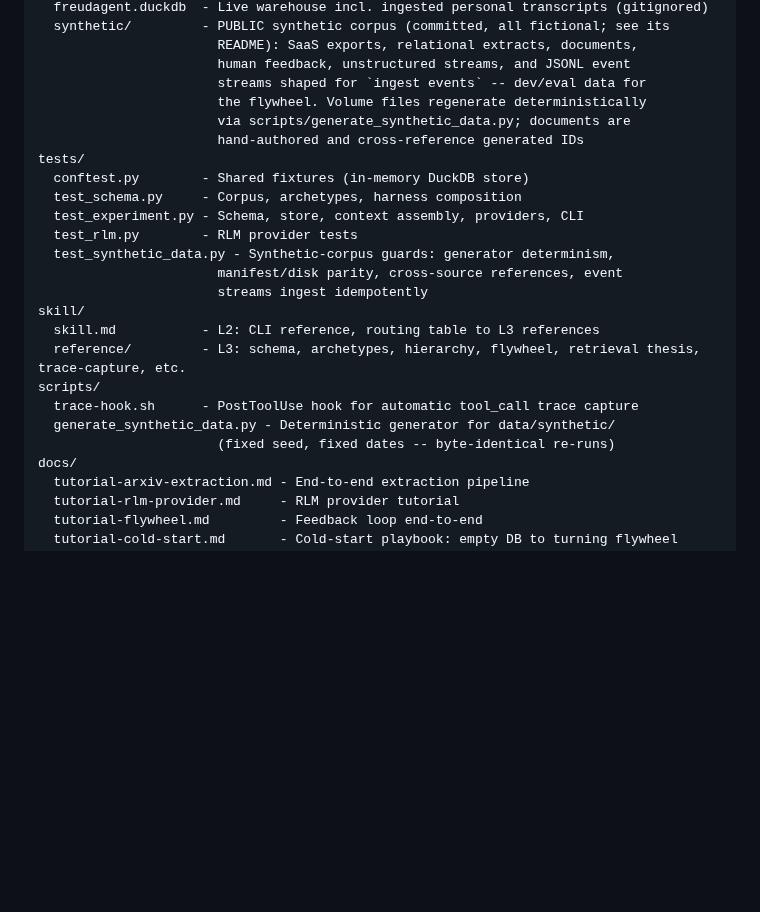
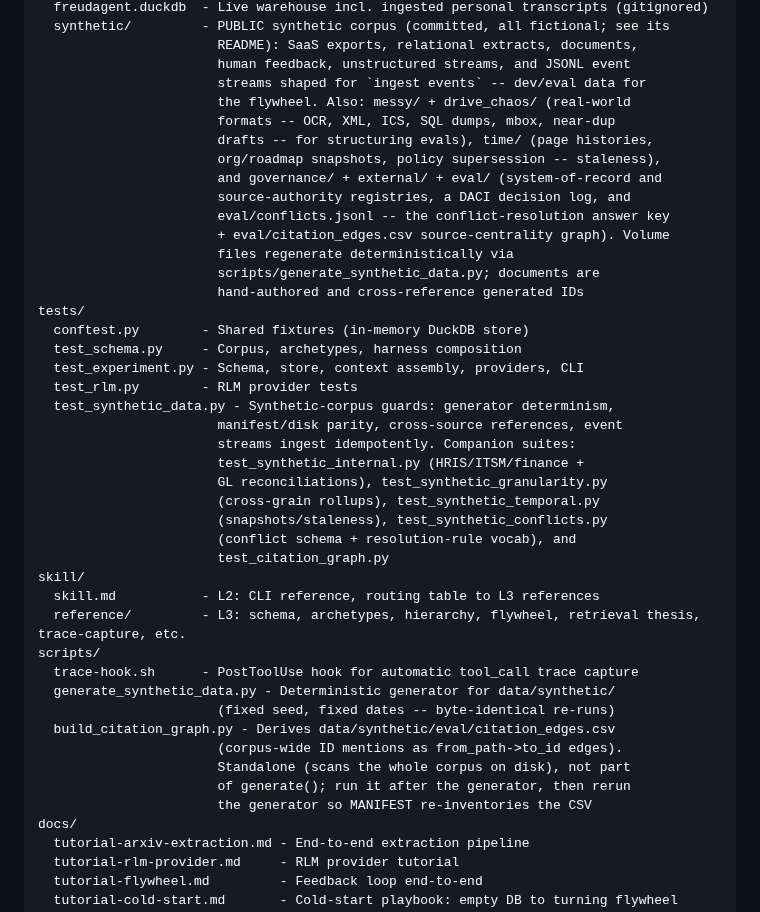
Before and after one commit to fblissjr/freudagent, a Markdown page: CLAUDE.md, the part around the change. Rendered like a GitHub page; blank space fills up the shorter version.

Commit message:
Update CLAUDE.md repo map for the corpus realism/conflict layer
Broaden the data/synthetic/ description (messy/, drive_chaos/, time/,
governance/, external/, eval/), list the new companion test suites, and
add scripts/build_citation_graph.py with its run-order note.

Co-Authored-By: Claude Opus 4.8 (1M context) <noreply@anthropic.com>

```diff
--- a/CLAUDE.md
+++ b/CLAUDE.md
@@ -53,8 +53,16 @@ data/
                        README): SaaS exports, relational extracts, documents,
                        human feedback, unstructured streams, and JSONL event
                        streams shaped for `ingest events` -- dev/eval data for
-                       the flywheel. Volume files regenerate deterministically
-                       via scripts/generate_synthetic_data.py; documents are
+                       the flywheel. Also: messy/ + drive_chaos/ (real-world
+                       formats -- OCR, XML, ICS, SQL dumps, mbox, near-dup
+                       drafts -- for structuring evals), time/ (page histories,
+                       org/roadmap snapshots, policy supersession -- staleness),
+                       and governance/ + external/ + eval/ (system-of-record and
+                       source-authority registries, a DACI decision log, and
+                       eval/conflicts.jsonl -- the conflict-resolution answer key
+                       + eval/citation_edges.csv source-centrality graph). Volume
+                       files regenerate deterministically via
+                       scripts/generate_synthetic_data.py; documents are
                        hand-authored and cross-reference generated IDs
 tests/
   conftest.py        - Shared fixtures (in-memory DuckDB store)
@@ -63,7 +71,13 @@ tests/
   test_rlm.py        - RLM provider tests
   test_synthetic_data.py - Synthetic-corpus guards: generator determinism,
                        manifest/disk parity, cross-source references, event
-                       streams ingest idempotently
+                       streams ingest idempotently. Companion suites:
+                       test_synthetic_internal.py (HRIS/ITSM/finance +
+                       GL reconciliations), test_synthetic_granularity.py
+                       (cross-grain rollups), test_synthetic_temporal.py
+                       (snapshots/staleness), test_synthetic_conflicts.py
+                       (conflict schema + resolution-rule vocab), and
+                       test_citation_graph.py
 skill/
   skill.md           - L2: CLI reference, routing table to L3 references
   reference/         - L3: schema, archetypes, hierarchy, flywheel, retrieval thesis, trace-capture, etc.
@@ -71,6 +85,11 @@ scripts/
   trace-hook.sh      - PostToolUse hook for automatic tool_call trace capture
   generate_synthetic_data.py - Deterministic generator for data/synthetic/
                        (fixed seed, fixed dates -- byte-identical re-runs)
+  build_citation_graph.py - Derives data/synthetic/eval/citation_edges.csv
+                       (corpus-wide ID mentions as from_path->to_id edges).
+                       Standalone (scans the whole corpus on disk), not part
+                       of generate(); run it after the generator, then rerun
+                       the generator so MANIFEST re-inventories the CSV
 docs/
   tutorial-arxiv-extraction.md - End-to-end extraction pipeline
   tutorial-rlm-provider.md     - RLM provider tutorial
```
